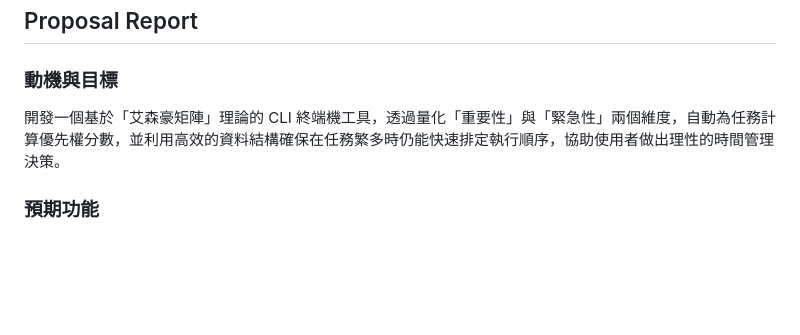
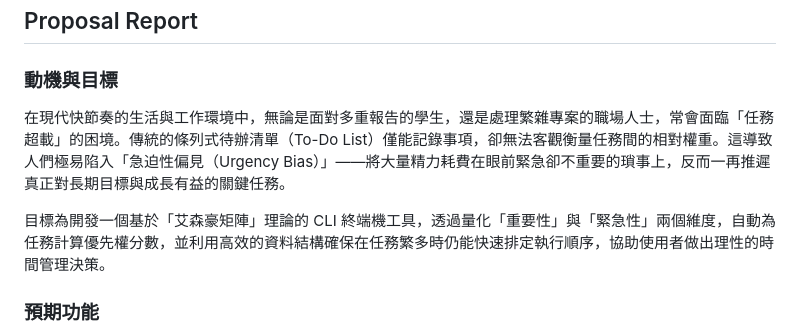
Before and after one commit to IchbinJasmine/dsap-project, a Markdown page: README.md, the part around one of its changes. Drawn GitHub-style; blank space fills up the shorter version.

Commit message:
Clarify motivation and goals in README
Refine the motivation and goals section for clarity and precision.

```diff
--- a/README.md
+++ b/README.md
@@ -3,8 +3,9 @@
 ## Proposal Report
 
 ### 動機與目標
+在現代快節奏的生活與工作環境中，無論是面對多重報告的學生，還是處理繁雜專案的職場人士，常會面臨「任務超載」的困境。傳統的條列式待辦清單（To-Do List）僅能記錄事項，卻無法客觀衡量任務間的相對權重。這導致人們極易陷入「急迫性偏見（Urgency Bias）」——將大量精力耗費在眼前緊急卻不重要的瑣事上，反而一再推遲真正對長期目標與成長有益的關鍵任務。
 
-開發一個基於「艾森豪矩陣」理論的 CLI 終端機工具，透過量化「重要性」與「緊急性」兩個維度，自動為任務計算優先權分數，並利用高效的資料結構確保在任務繁多時仍能快速排定執行順序，協助使用者做出理性的時間管理決策。
+目標為開發一個基於「艾森豪矩陣」理論的 CLI 終端機工具，透過量化「重要性」與「緊急性」兩個維度，自動為任務計算優先權分數，並利用高效的資料結構確保在任務繁多時仍能快速排定執行順序，協助使用者做出理性的時間管理決策。
 
 ### 預期功能
 - 任務量化輸入： 使用者可新增任務，並為其「重要性」與「緊急性」進行評分（1-10 分）。
```
Also changed, not shown: other parts of README.md (+2 -2 lines).
